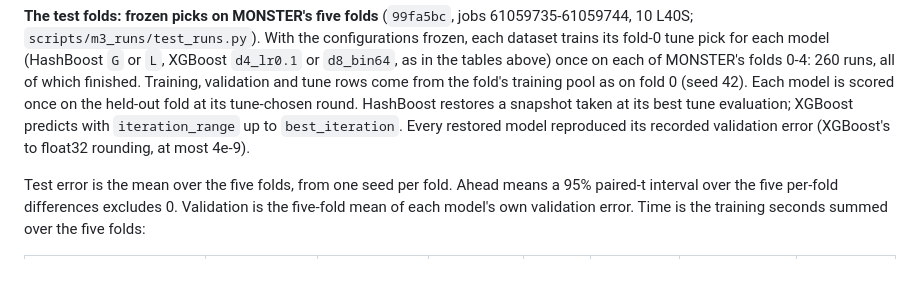
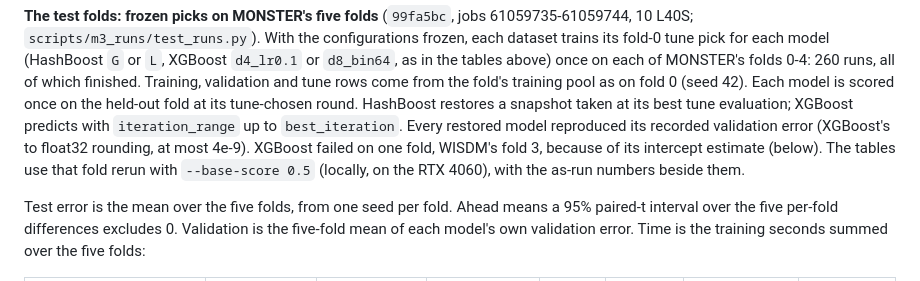
Before and after one commit to minip8/FIT2082, a Markdown page: README.md, the part around one of its changes. GitHub-like rendering.

```diff
--- a/README.md
+++ b/README.md
@@ -819,7 +819,10 @@ fold 0 (seed 42). Each model is scored once on the held-out fold at its
 tune-chosen round. HashBoost restores a snapshot taken at its best tune
 evaluation; XGBoost predicts with `iteration_range` up to `best_iteration`.
 Every restored model reproduced its recorded validation error (XGBoost's to
-float32 rounding, at most 4e-9).
+float32 rounding, at most 4e-9). XGBoost failed on one fold, WISDM's fold 3,
+because of its intercept estimate (below). The tables use that fold rerun with
+`--base-score 0.5` (locally, on the RTX 4060), with the as-run numbers beside
+them.
 
 Test error is the mean over the five folds, from one seed per fold. Ahead
 means a 95% paired-t interval over the five per-fold differences excludes 0.
```
Also changed, not shown: other parts of README.md (+30 -19 lines), paper/figures/monster_test_scatter.png, 1 other file.
